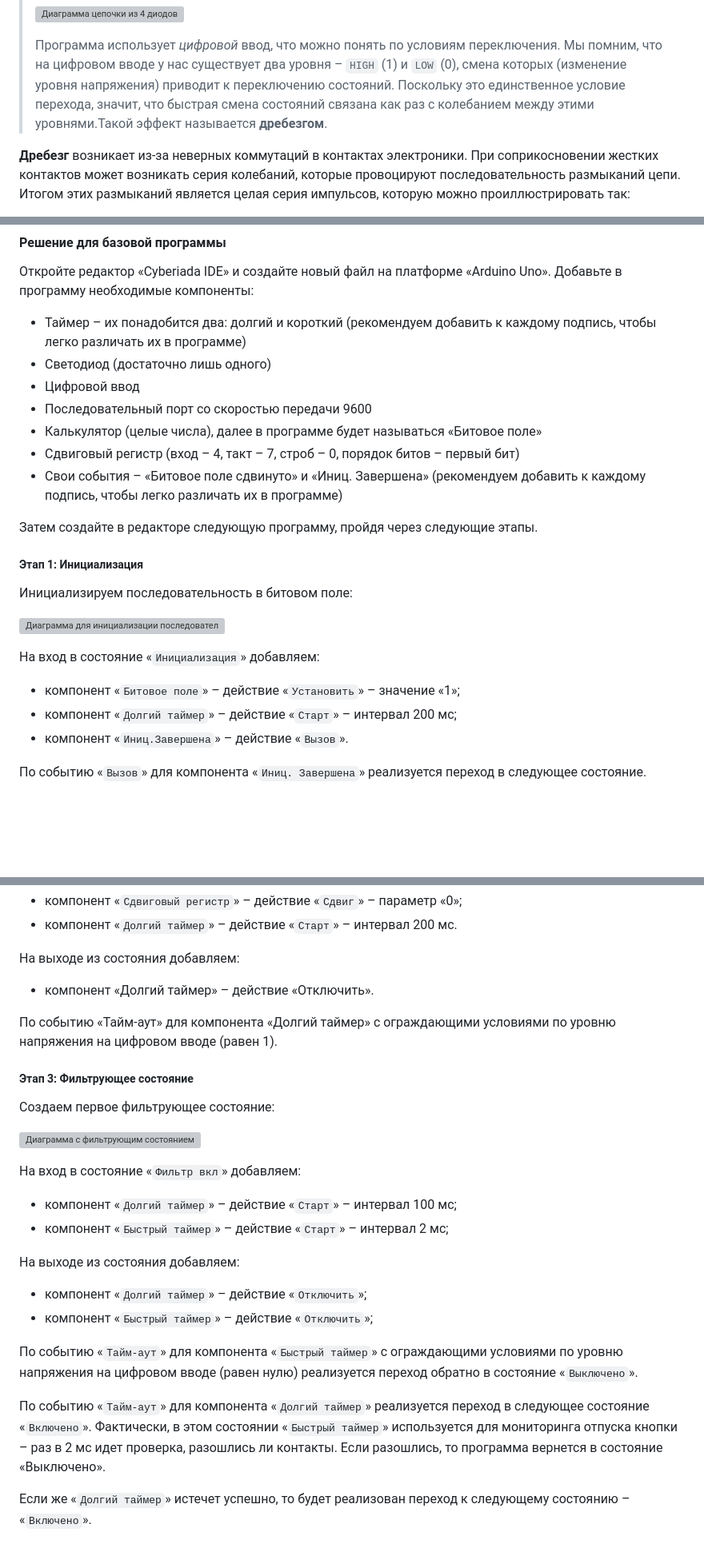
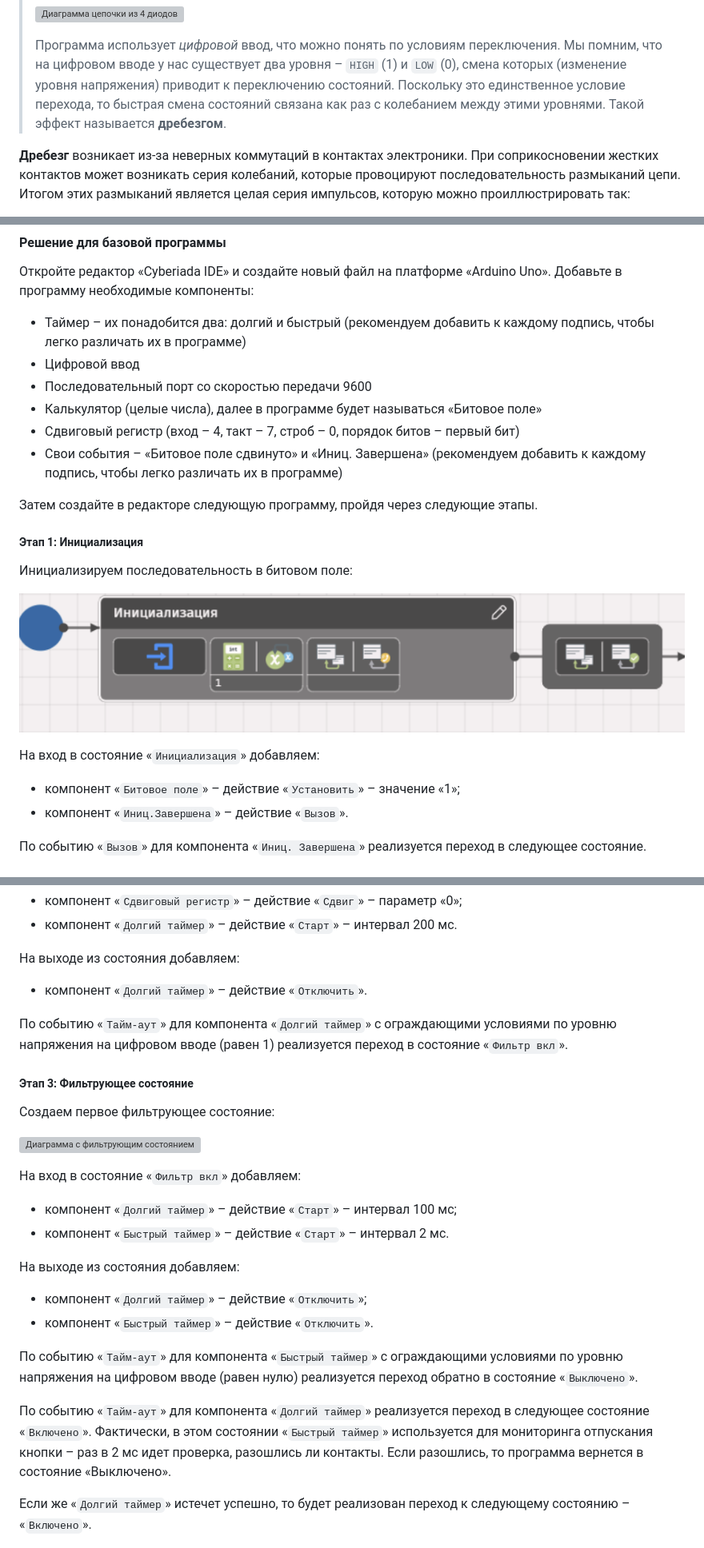
Before and after one commit to kruzhok-team/hsm-arduino-course, a Markdown page: 05-sensors.md, 3 parts joined by grey strips. Shown at 80% size. Rendered like a GitHub page; pictures changed too: images/shiftreg-diagram-1_new.png (added); blank space fills up the shorter version; grey boxes are pictures that could not be loaded.

```diff
--- a/05-sensors.md
+++ b/05-sensors.md
@@ -238,8 +238,8 @@ Cyberiada IDE позволяет нам выводить данные об ур
 > Программа использует *цифровой* ввод, что можно понять по условиям переключения. Мы
 > помним, что на цифровом вводе у нас существует два уровня – `HIGH` (1) и `LOW` (0), смена
 > которых (изменение уровня напряжения) приводит к переключению состояний. Поскольку это
-> единственное условие перехода, значит, что быстрая смена состояний связана как раз с
-> колебанием между этими уровнями.Такой эффект называется **дребезгом**.
+> единственное условие перехода, то быстрая смена состояний связана как раз с
+> колебанием между этими уровнями. Такой эффект называется **дребезгом**.
 
 **Дребезг** возникает из-за неверных коммутаций в контактах электроники. При
 соприкосновении жестких контактов может возникать серия колебаний, которые провоцируют
@@ -390,9 +389,8 @@ IDE для того, чтобы научиться работать с диаг
 Откройте редактор «Cyberiada IDE» и создайте новый файл на платформе «Arduino
 Uno». Добавьте в программу необходимые компоненты:
 
-- Таймер – их понадобится два: долгий и короткий (рекомендуем добавить к каждому подпись,
+- Таймер – их понадобится два: долгий и быстрый (рекомендуем добавить к каждому подпись,
   чтобы легко различать их в программе)
-- Светодиод (достаточно лишь одного)
 - Цифровой ввод
 - Последовательный порт со скоростью передачи 9600
 - Калькулятор (целые числа), далее в программе будет называться «Битовое поле»
@@ -406,12 +404,11 @@ Uno». Добавьте в программу необходимые компо
 
 Инициализируем последовательность в битовом поле:
 
-![Диаграмма для инициализации последовательности](images/shiftreg-diagram-1.png)
+![Диаграмма для инициализации последовательности](images/shiftreg-diagram-1_new.png)
 
 На вход в состояние «`Инициализация`» добавляем:
 
 - компонент «`Битовое поле`» – действие «`Установить`» – значение «1»;
-- компонент «`Долгий таймер`» – действие «`Старт`» – интервал 200 мс;
 - компонент «`Иниц.Завершена`» – действие «`Вызов`».
 
 По событию «`Вызов`» для компонента «`Иниц. Завершена`» реализуется переход в следующее
@@ -432,10 +429,10 @@ Uno». Добавьте в программу необходимые компо
 
 На выходе из состояния добавляем:
 
-- компонент «Долгий таймер» – действие «Отключить».
+- компонент «`Долгий таймер`» – действие «`Отключить`».
 
-По событию «Тайм-аут» для компонента «Долгий таймер» с ограждающими условиями по уровню
-напряжения на цифровом вводе (равен 1).
+По событию «`Тайм-аут`» для компонента «`Долгий таймер`» с ограждающими условиями по уровню
+напряжения на цифровом вводе (равен 1) реализуется переход в состояние «`Фильтр вкл`».
 
 ##### Этап 3: Фильтрующее состояние
 
@@ -446,12 +443,12 @@ Uno». Добавьте в программу необходимые компо
 На вход в состояние «`Фильтр вкл`» добавляем:
 
 - компонент «`Долгий таймер`» – действие «`Старт`» – интервал 100 мс;
-- компонент «`Быстрый таймер`» – действие «`Старт`» – интервал 2 мс;
+- компонент «`Быстрый таймер`» – действие «`Старт`» – интервал 2 мс.
 
 На выходе из состояния добавляем:
 
 - компонент «`Долгий таймер`» – действие «`Отключить`»;
-- компонент «`Быстрый таймер`» – действие «`Отключить`»;
+- компонент «`Быстрый таймер`» – действие «`Отключить`».
 
 По событию «`Тайм-аут`» для компонента «`Быстрый таймер`» с ограждающими условиями по уровню
 напряжения на цифровом вводе (равен нулю) реализуется переход обратно в состояние
@@ -459,7 +456,7 @@ Uno». Добавьте в программу необходимые компо
 
 По событию «`Тайм-аут`» для компонента «`Долгий таймер`» реализуется переход в следующее
 состояние «`Включено`». Фактически, в этом состоянии «`Быстрый таймер`» используется для
-мониторинга отпуска кнопки – раз в 2 мс идет проверка, разошлись ли контакты. Если
+мониторинга отпускания кнопки – раз в 2 мс идет проверка, разошлись ли контакты. Если
 разошлись, то программа вернется в состояние «Выключено».
 
 Если же «`Долгий таймер`» истечет успешно, то будет реализован переход к следующему
```
Also changed, not shown: other parts of 05-sensors.md (+40 -40 lines), images/shiftreg-diagram-5_new.png (added).
